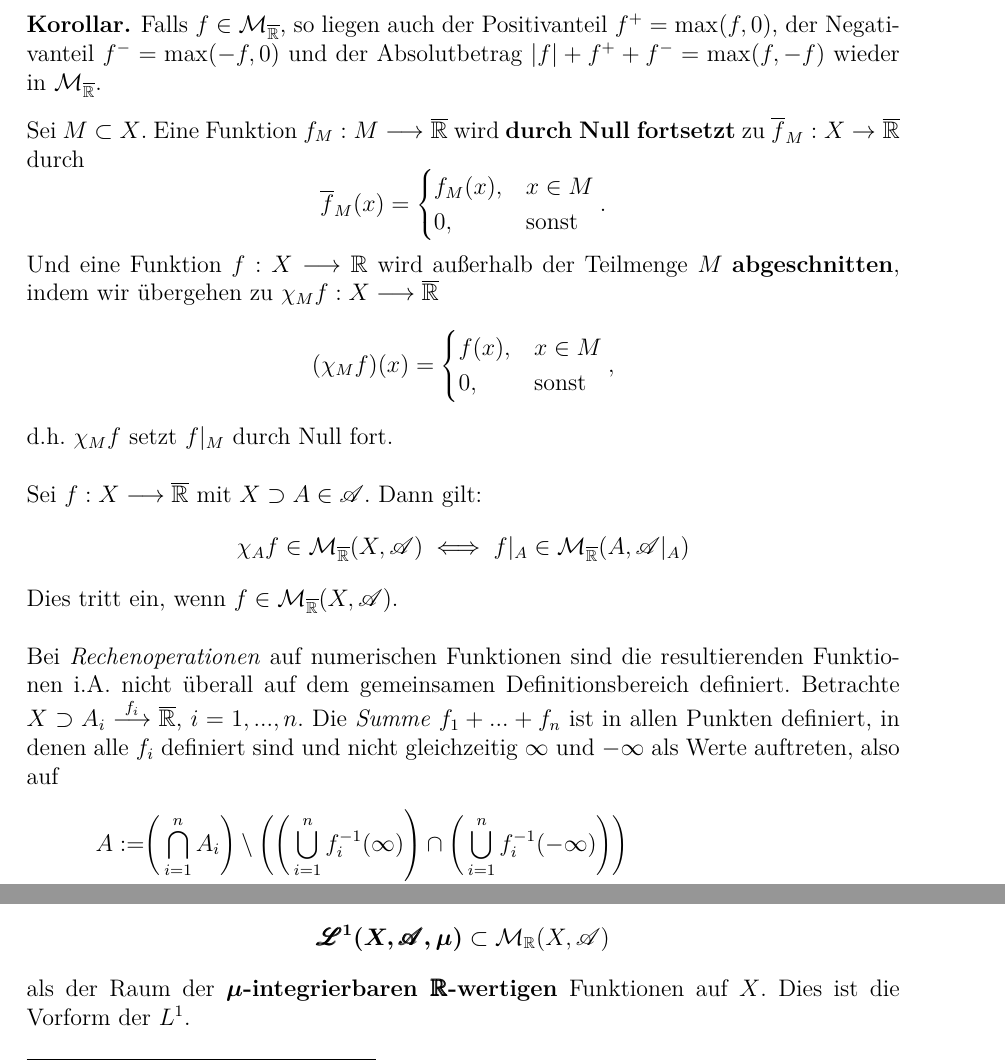
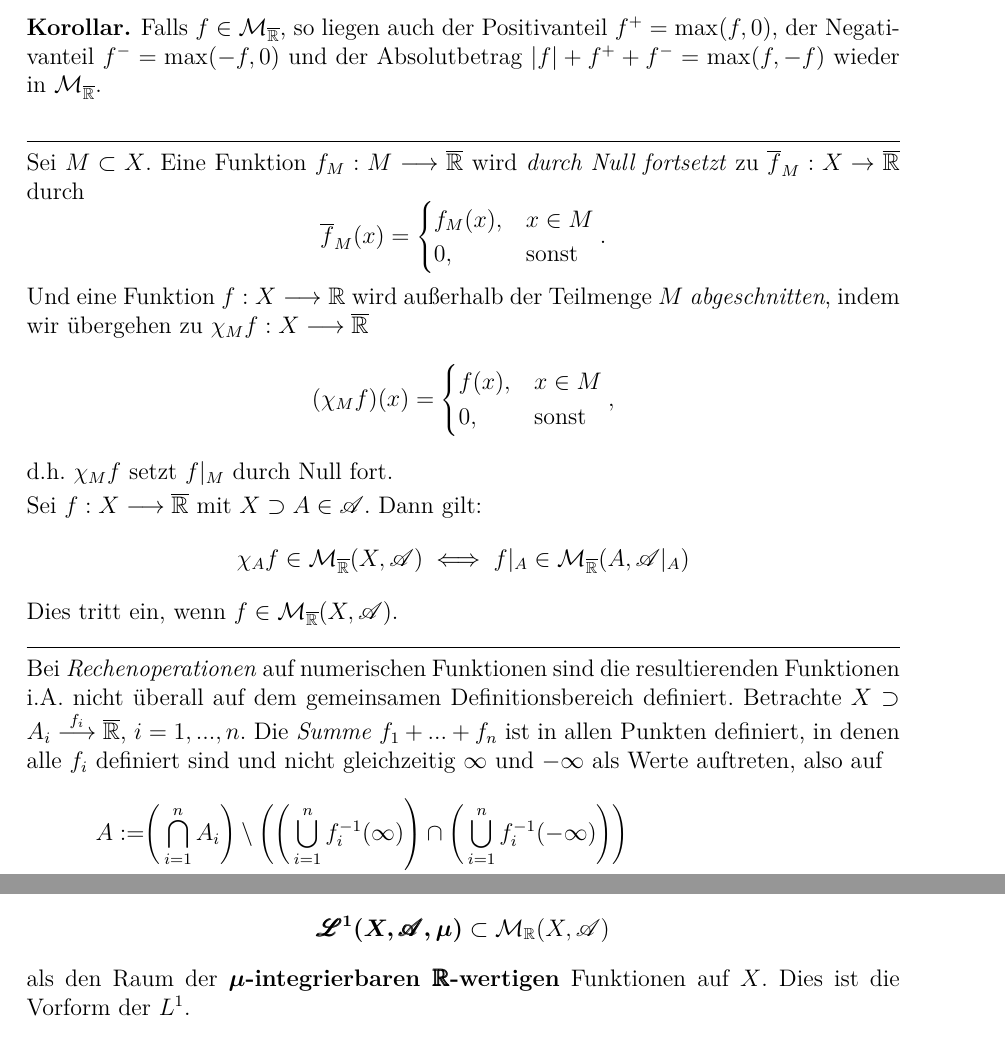
Before and after one commit to mtang-hash/Ana3_Mitschrift, a LaTeX document (Ana3Mitschrift.tex): two parts of pages 52 and 56 of 60, joined at a grey line, cut so that both start at the same text. Compiled offline with pdfLaTeX.

Commit message:
Bug Fixes

```diff
--- a/Ana3Mitschrift.tex
+++ b/Ana3Mitschrift.tex
@@ -2128,28 +2128,29 @@ Ist $f_1,...,f_n \in \MM_{\ol\R}$, so ist $\max(f_1,...,f_n),\min(f_1,...,f_n)\i
 \begin{korollar}
 Falls $f \in \MM_{\ol\R}$, so liegen auch der Positivanteil $f^+=\max(f,0)$, der Negativanteil  $f^-=\max(-f,0)$ und der Absolutbetrag $|f|+f^++f^-=\max (f,-f)$ wieder in $\MM_{\ol\R}$.
 \end{korollar}
-%\rule{\textwidth}{0.4pt}
-Sei $M\subset X$. Eine Funktion $f_M:M\longrightarrow\ol\R$ wird \textbf{durch Null fortsetzt} zu $\ol{f}_M:X\to\ol\R$ durch
+\rule{\textwidth}{0.4pt}
+Sei $M\subset X$. Eine Funktion $f_M:M\longrightarrow\ol\R$ wird \emph{durch Null fortsetzt} zu $\ol{f}_M:X\to\ol\R$ durch
 $$
 \ol{f}_M(x)=\begin{cases}
 f_M(x), &x\in M\\
 0, &\te{sonst}
 \end{cases}.
 $$
-Und eine Funktion $f:X\longrightarrow \R$ wird außerhalb der Teilmenge $M$ \textbf{abgeschnitten}, indem wir übergehen zu $\chi_M f:X \longrightarrow\ol{\R}$
+Und eine Funktion $f:X\longrightarrow \R$ wird außerhalb der Teilmenge $M$ \emph{abgeschnitten}, indem wir übergehen zu $\chi_M f:X \longrightarrow\ol{\R}$
 $$
 (\chi_M f)(x)=\begin{cases}
 f(x), & x\in M\\
 0, &\te{sonst}
 \end{cases},
 $$
-d.h. $\chi_M f$ setzt $f|_M$ durch Null fort.\\\\
+d.h. $\chi_M f$ setzt $f|_M$ durch Null fort.\vspace{0.2pc}\\
 %\rule{\textwidth}{0.4pt}\\
 Sei $f:X\longrightarrow \ol\R$ mit $X\supset A\in \AA$. Dann gilt:
 $$
 \chi_Af \in \MM_{\ol\R}(X,\AA) \iff f|_A \in \MM_{\ol\R}(A,\AA|_A)
 $$
-Dies tritt ein, wenn $f\in \MM_{\ol\R}(X,\AA)$.\\\\
+Dies tritt ein, wenn $f\in \MM_{\ol\R}(X,\AA)$.\\
+\rule{\textwidth}{0.4pt}
 Bei \emph{Rechenoperationen} auf numerischen Funktionen sind die resultierenden Funktionen i.A. nicht überall auf dem gemeinsamen Definitionsbereich definiert. Betrachte $X\supset A_i \overset{f_i}\longrightarrow \ol\R$, $i=1,...,n$. Die \emph{Summe} $f_1+...+f_n$ ist in allen Punkten definiert, in denen alle $f_i$ definiert sind und nicht gleichzeitig $\infty$ und $-\infty$ als Werte auftreten, also auf
 \begin{equation*}
 \begin{split}
@@ -2330,7 +2331,7 @@ $$
 $$
 D.h. $\mu$-integrierbare Funktionen nehmen $\boldsymbol\mu$\textbf{-fast überall} (d.h. außerhalb $\mu$-Nullmengen) endliche Werte (d.h. $\in\R$) an. Deshalb verlieren wir keine Information bei Betrachtung des Integrals auf endlichwertigen Funktionen. Wir definieren
 $$\boldsymbol{\pmb\LL^1 (X,\pmb\AA,\mu)} \subset \MM_\R (X,\AA)$$
-als der Raum der \textbf{$\boldsymbol\mu$-integrierbaren $\pmb\R$-wertigen} Funktionen auf $X$. Dies ist die Vorform der $L^1$.
+als den Raum der \textbf{$\boldsymbol\mu$-integrierbaren $\pmb\R$-wertigen} Funktionen auf $X$. Dies ist die Vorform der $L^1$.
 
 \begin{lemma}
 \begin{mdframed}
```
Also changed, not shown: Ana3Mitschrift.pdf, Ana3Mitschrift.tex (6 more changed lines).
